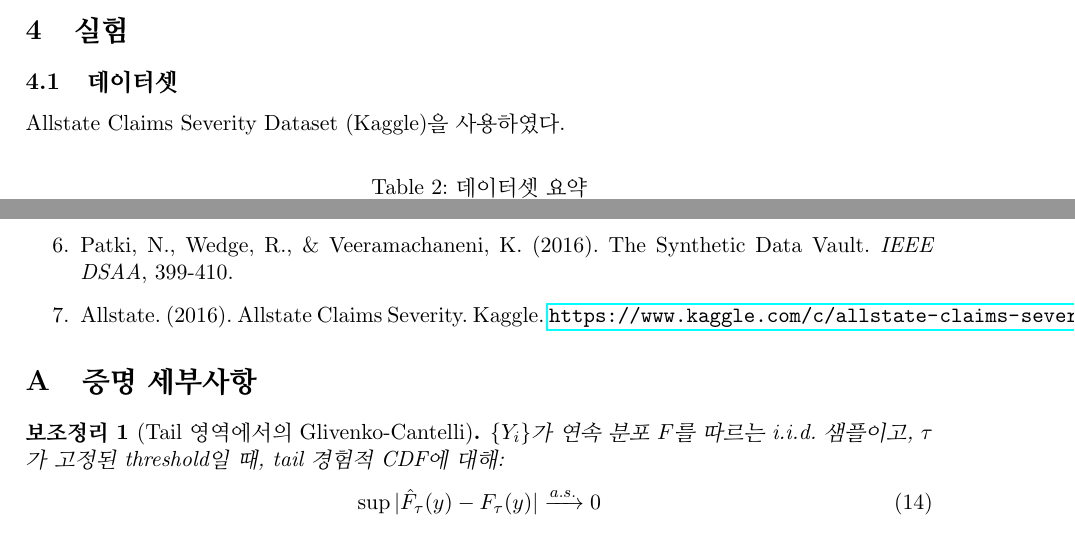
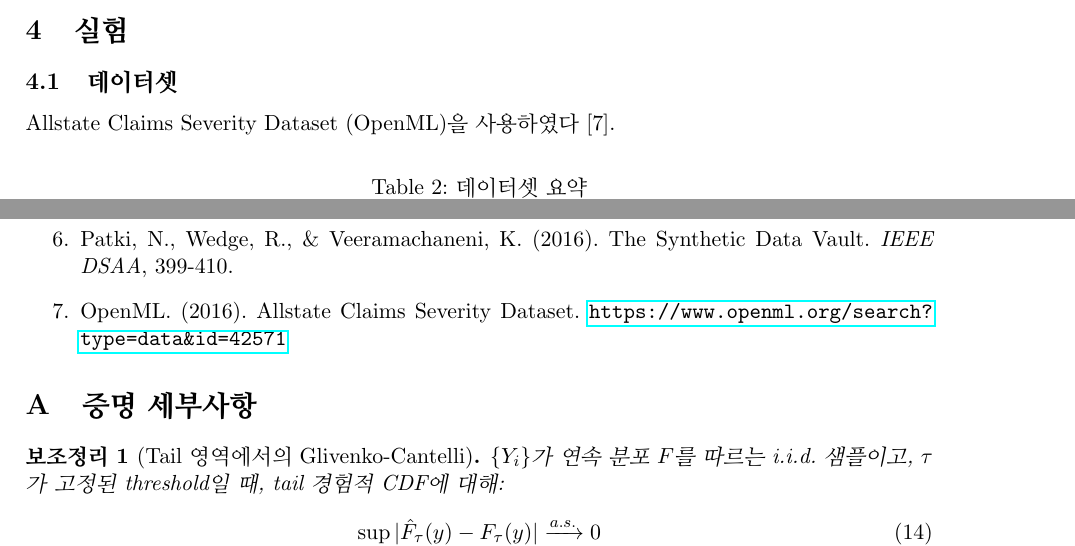
Before and after one commit to M00N7682/systhetic-data-experiment, a LaTeX paper (paper_final.tex): two parts of pages 5 and 12 of 17, joined at a grey line, cut so that both start at the same text. Compiled offline with pdfLaTeX.

Commit message:
Fix: 데이터 출처 Kaggle → OpenML 수정

```diff
--- a/paper_final.tex
+++ b/paper_final.tex
@@ -294,7 +294,7 @@ Glivenko-Cantelli 정리를 tail 영역에 적용하면, 가정 (A1), (A2) 하
 
 \subsection{데이터셋}
 
-Allstate Claims Severity Dataset (Kaggle)을 사용하였다.
+Allstate Claims Severity Dataset (OpenML)을 사용하였다~[7].
 
 \begin{table}[h]
 \centering
@@ -650,7 +650,7 @@ TVAE 실험 결과는 T-cKS의 실용적 가치를 명확히 보여준다. TVAE
 
     \item Patki, N., Wedge, R., \& Veeramachaneni, K. (2016). The Synthetic Data Vault. \textit{IEEE DSAA}, 399-410.
 
-    \item Allstate. (2016). Allstate Claims Severity. Kaggle. \url{https://www.kaggle.com/c/allstate-claims-severity}
+    \item OpenML. (2016). Allstate Claims Severity Dataset. \url{https://www.openml.org/search?type=data&id=42571}
 \end{enumerate}
 
 
```
Also changed, not shown: 1 other file.
